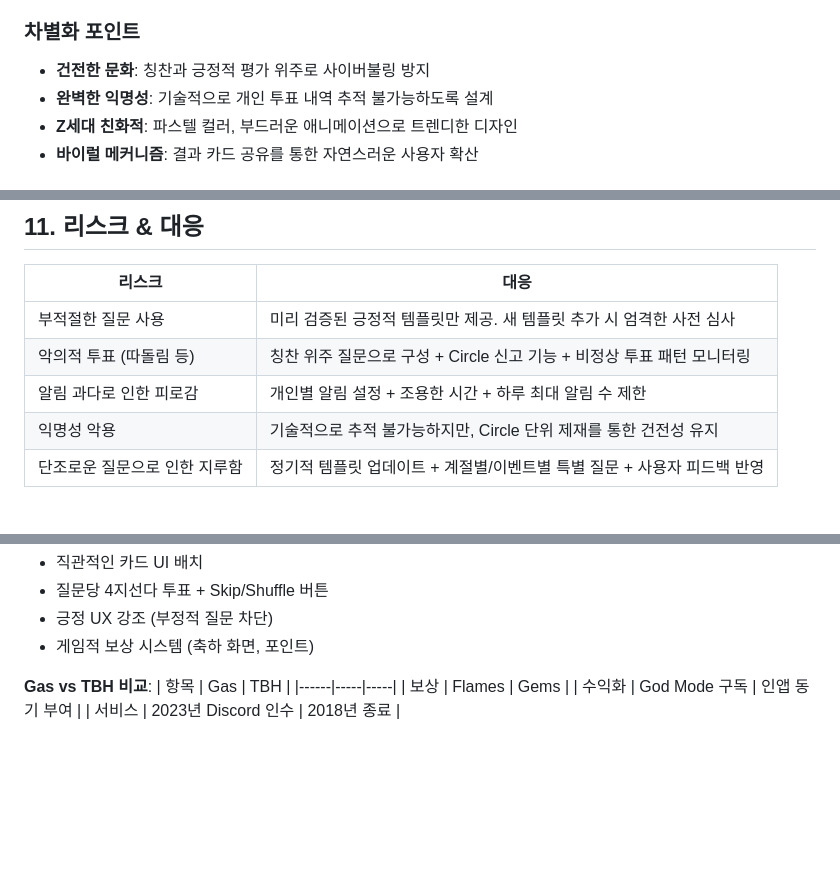
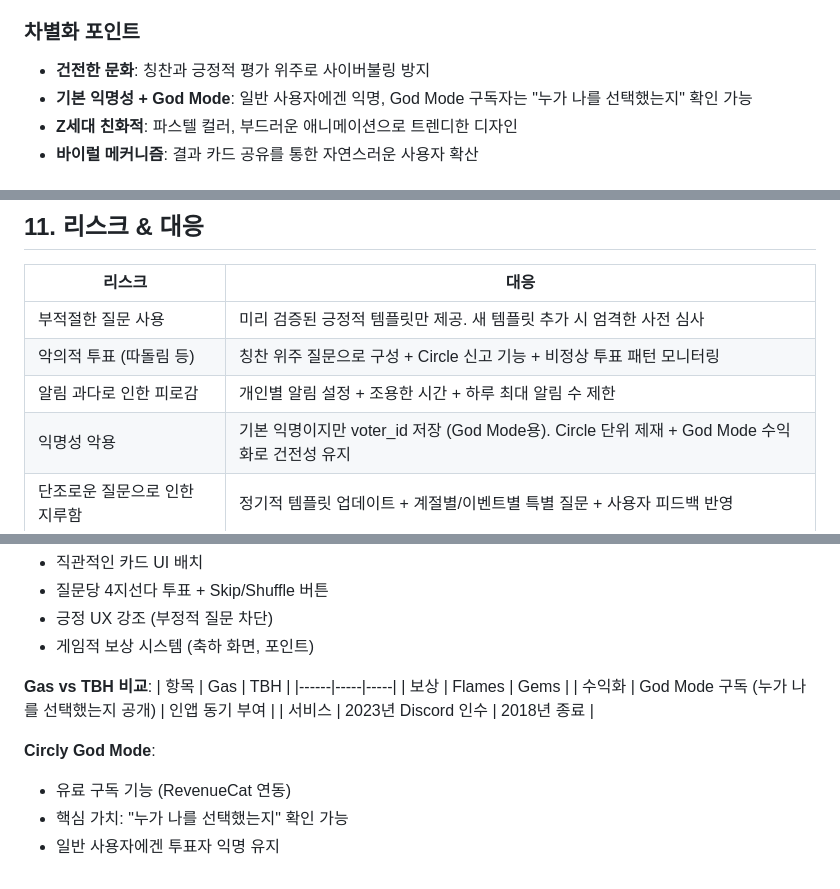
Before and after one commit to frontdoorrr/circlyapp, a Markdown page: prd/00-prd.md, 3 parts joined by grey strips. Rendered like a GitHub page; blank space fills up the shorter version.

```diff
--- a/prd/00-prd.md
+++ b/prd/00-prd.md
@@ -46,7 +46,7 @@ Circly는 중·고등학생 친구 그룹을 위한 익명 칭찬 투표 플랫
 
 ### 차별화 포인트
 - **건전한 문화**: 칭찬과 긍정적 평가 위주로 사이버불링 방지
-- **완벽한 익명성**: 기술적으로 개인 투표 내역 추적 불가능하도록 설계
+- **기본 익명성 + God Mode**: 일반 사용자에겐 익명, God Mode 구독자는 "누가 나를 선택했는지" 확인 가능
 - **Z세대 친화적**: 파스텔 컬러, 부드러운 애니메이션으로 트렌디한 디자인
 - **바이럴 메커니즘**: 결과 카드 공유를 통한 자연스러운 사용자 확산
 
@@ -125,7 +125,7 @@ Circly는 중·고등학생 친구 그룹을 위한 익명 칭찬 투표 플랫
 | 부적절한 질문 사용 | 미리 검증된 긍정적 템플릿만 제공. 새 템플릿 추가 시 엄격한 사전 심사 |
 | 악의적 투표 (따돌림 등) | 칭찬 위주 질문으로 구성 + Circle 신고 기능 + 비정상 투표 패턴 모니터링 |
 | 알림 과다로 인한 피로감 | 개인별 알림 설정 + 조용한 시간 + 하루 최대 알림 수 제한 |
-| 익명성 악용 | 기술적으로 추적 불가능하지만, Circle 단위 제재를 통한 건전성 유지 |
+| 익명성 악용 | 기본 익명이지만 voter_id 저장 (God Mode용). Circle 단위 제재 + God Mode 수익화로 건전성 유지 |
 | 단조로운 질문으로 인한 지루함 | 정기적 템플릿 업데이트 + 계절별/이벤트별 특별 질문 + 사용자 피드백 반영 |
 
 ## 12. 승인
@@ -156,5 +156,10 @@ Circly는 중·고등학생 친구 그룹을 위한 익명 칭찬 투표 플랫
 | 항목 | Gas | TBH |
 |------|-----|-----|
 | 보상 | Flames | Gems |
-| 수익화 | God Mode 구독 | 인앱 동기 부여 |
+| 수익화 | God Mode 구독 (누가 나를 선택했는지 공개) | 인앱 동기 부여 |
 | 서비스 | 2023년 Discord 인수 | 2018년 종료 |
+
+**Circly God Mode**:
+- 유료 구독 기능 (RevenueCat 연동)
+- 핵심 가치: "누가 나를 선택했는지" 확인 가능
+- 일반 사용자에겐 투표자 익명 유지
```
Also changed, not shown: docs/DSL.md (+18 -9 lines), prd/business/01-business-model.md (+1 -1 lines).
